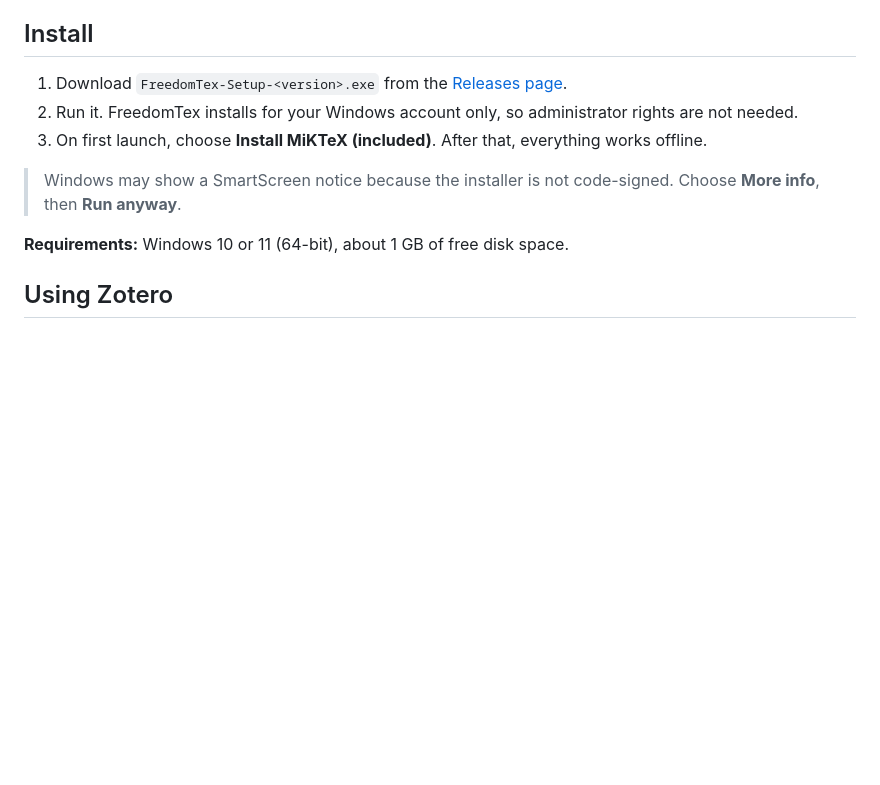
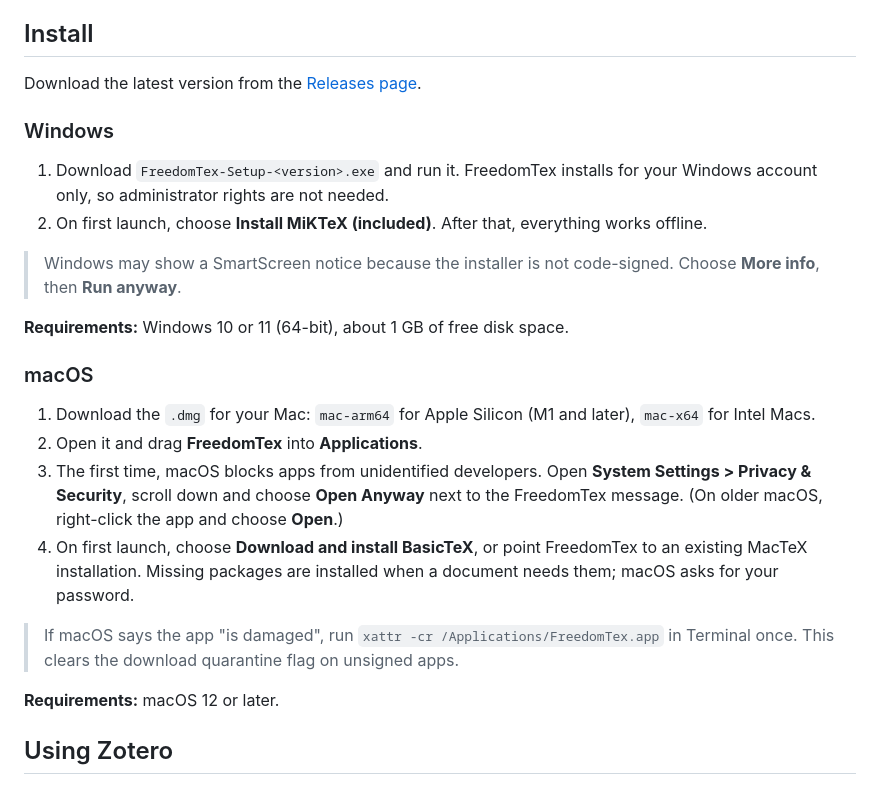
Before and after one commit to shahidzafarsg/freedomtex, a Markdown page: README.md, the part around the change. Drawn GitHub-style; blank space fills up the shorter version.

Commit message:
README: macOS install instructions

```diff
--- a/README.md
+++ b/README.md
@@ -54,13 +54,27 @@ Write theses, papers, reports and slides on your own computer, with no subscript
 
 ## Install
 
-1. Download `FreedomTex-Setup-<version>.exe` from the [Releases page](https://github.com/shahidzafarsg/freedomtex/releases).
-2. Run it. FreedomTex installs for your Windows account only, so administrator rights are not needed.
-3. On first launch, choose **Install MiKTeX (included)**. After that, everything works offline.
+Download the latest version from the [Releases page](https://github.com/shahidzafarsg/freedomtex/releases).
+
+### Windows
+
+1. Download `FreedomTex-Setup-<version>.exe` and run it. FreedomTex installs for your Windows account only, so administrator rights are not needed.
+2. On first launch, choose **Install MiKTeX (included)**. After that, everything works offline.
 
 > Windows may show a SmartScreen notice because the installer is not code-signed. Choose **More info**, then **Run anyway**.
 
 **Requirements:** Windows 10 or 11 (64-bit), about 1 GB of free disk space.
+
+### macOS
+
+1. Download the `.dmg` for your Mac: `mac-arm64` for Apple Silicon (M1 and later), `mac-x64` for Intel Macs.
+2. Open it and drag **FreedomTex** into **Applications**.
+3. The first time, macOS blocks apps from unidentified developers. Open **System Settings > Privacy & Security**, scroll down and choose **Open Anyway** next to the FreedomTex message. (On older macOS, right-click the app and choose **Open**.)
+4. On first launch, choose **Download and install BasicTeX**, or point FreedomTex to an existing MacTeX installation. Missing packages are installed when a document needs them; macOS asks for your password.
+
+> If macOS says the app "is damaged", run `xattr -cr /Applications/FreedomTex.app` in Terminal once. This clears the download quarantine flag on unsigned apps.
+
+**Requirements:** macOS 12 or later.
 
 ## Using Zotero
 
```
